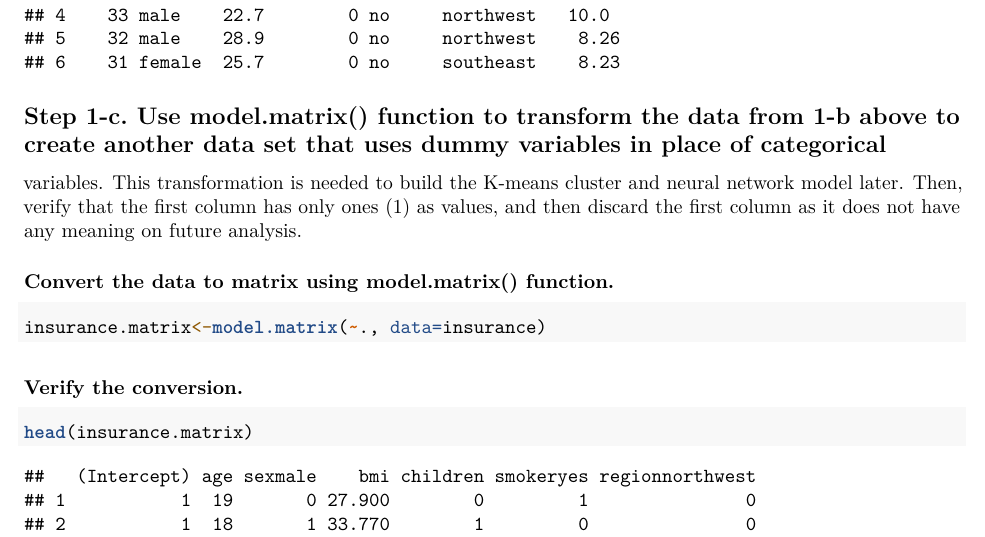
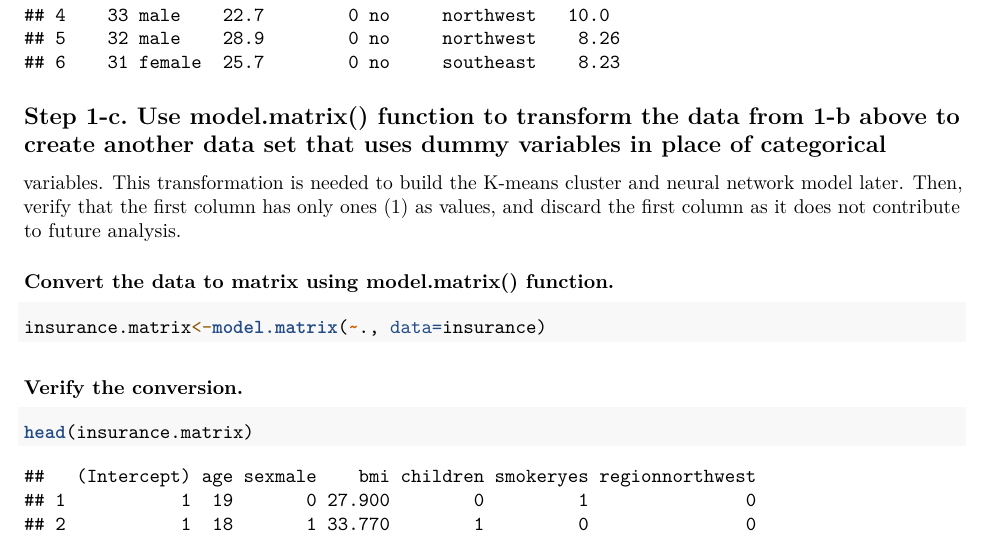
Before and after one commit to rakesh-karki/Predictive-Models-for-Insurance-Charges, an R Markdown document (Predictive Models for Insurance Charges.Rmd): part of page 2 of 15, cut so that both start at the same text. Rendered offline with R 4.5, knitr and Pandoc, then LaTeX, with nearby package versions.

Commit message:
Update Predictive Models for Insurance Charges.Rmd

````diff
--- a/Predictive Models for Insurance Charges.Rmd
+++ b/Predictive Models for Insurance Charges.Rmd
@@ -52,7 +52,7 @@ head(insurance)
 ```
 ## Step 1-c. Use model.matrix() function to transform the data from 1-b above to create another data set that uses dummy variables in place of categorical
 variables. This transformation is needed to build the K-means cluster and neural network model later. Then, verify that the first column has only ones (1)
-as values, and then discard the first column as it does not have any meaning on future analysis.
+as values, and discard the first column as it does not contribute to future analysis.
 
 ### Convert the data to matrix using **model.matrix() function**.
 ```{r}
````
